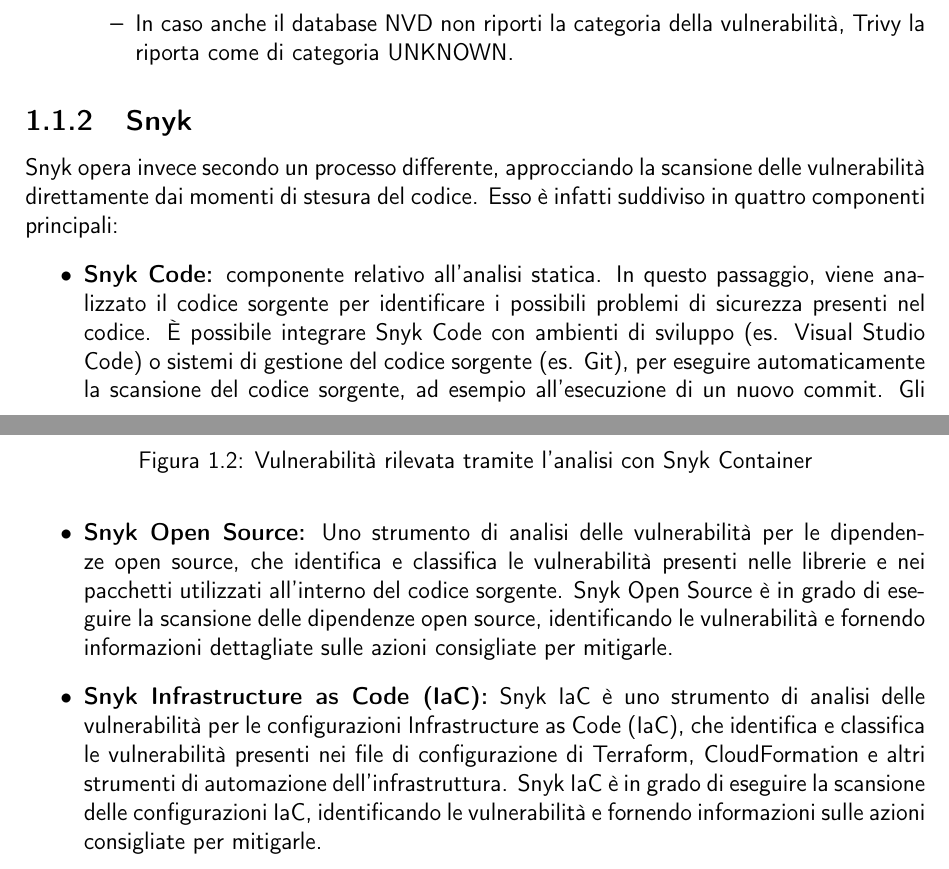
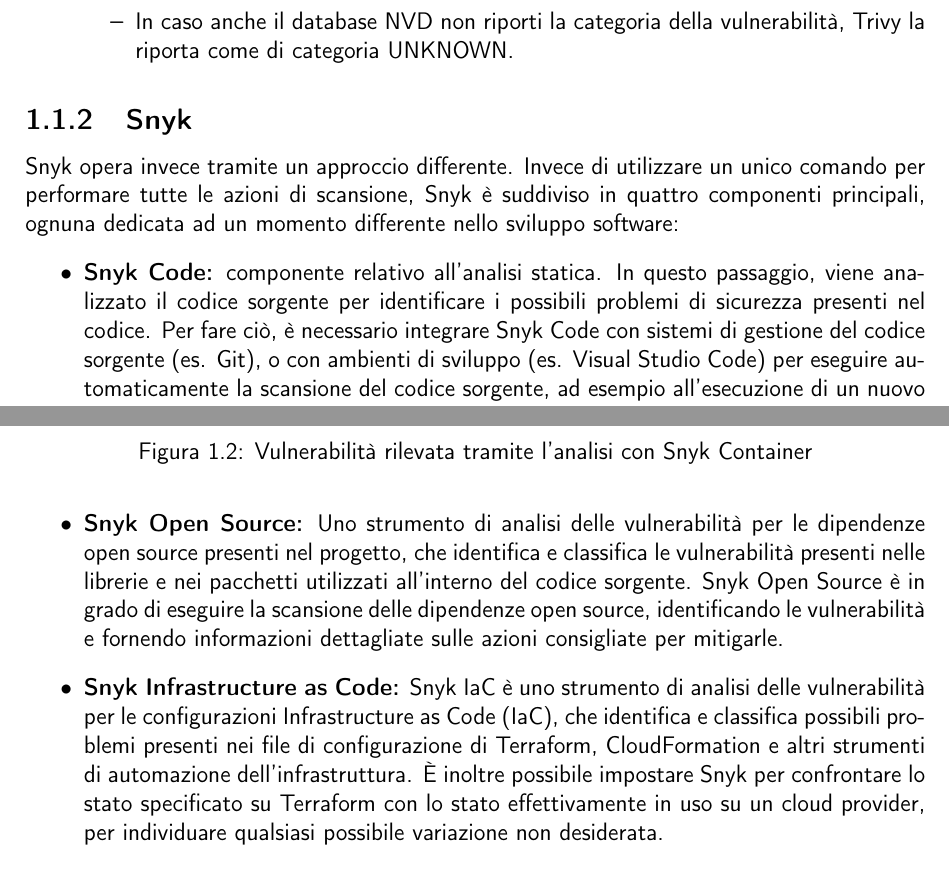
Before and after one commit to belgio99/trivy-vs-snyk-report, a LaTeX thesis (main.tex, which reads capitolo1.tex): two parts of pages 4 and 6 of 14, joined at a grey line, cut so that both start at the same text. Compiled offline with pdfLaTeX.

Commit message:
Almost final corrections

```diff
--- a/capitolo1.tex
+++ b/capitolo1.tex
@@ -33,9 +33,9 @@
          \end{itemize}
 \end{itemize}
 \subsection{Snyk}
-Snyk opera invece secondo un processo differente, approcciando la scansione delle vulnerabilità direttamente dai momenti di stesura del codice. Esso è infatti suddiviso in quattro componenti principali:
+Snyk opera invece tramite un approccio differente. Invece di utilizzare un unico comando per performare tutte le azioni di scansione, Snyk è suddiviso in quattro componenti principali, ognuna dedicata ad un momento differente nello sviluppo software:
 \begin{itemize}
-   \item \textbf{Snyk Code:} componente relativo all'analisi statica. In questo passaggio, viene analizzato il codice sorgente per identificare i possibili problemi di sicurezza presenti nel codice. È possibile integrare Snyk Code con ambienti di sviluppo (es. Visual Studio Code) o sistemi di gestione del codice sorgente (es. Git), per eseguire automaticamente la scansione del codice sorgente, ad esempio all'esecuzione di un nuovo commit. Gli eventuali problemi di sicurezza rilevati vengono notificati all'utente tramite l'interfaccia web di Snyk, con un'evidenziazione delle linee di codice interessate e delle azioni consigliate per mitigare i problemi, come riportato in figura \ref{fig:snyk_code}.
+   \item \textbf{Snyk Code:} componente relativo all'analisi statica. In questo passaggio, viene analizzato il codice sorgente per identificare i possibili problemi di sicurezza presenti nel codice. Per fare ciò, è necessario integrare Snyk Code con sistemi di gestione del codice sorgente (es. Git), o con ambienti di sviluppo (es. Visual Studio Code) per eseguire automaticamente la scansione del codice sorgente, ad esempio all'esecuzione di un nuovo commit. Gli eventuali problemi di sicurezza rilevati vengono notificati all'utente tramite l'interfaccia web di Snyk, con un'evidenziazione delle linee di codice interessate e delle azioni consigliate per mitigare i problemi, come riportato in figura \ref{fig:snyk_code}.
          \begin{figure}[H]
             \centering
             \includegraphics[width=0.8\textwidth]{immagini/capitolo1/snyk_code.jpg}
@@ -61,7 +61,7 @@
             \caption{Vulnerabilità rilevata tramite l'analisi con Snyk Container}
             \label{fig:snyk_container}
          \end{figure}
-   \item \textbf{Snyk Open Source:} Uno strumento di analisi delle vulnerabilità per le dipendenze open source, che identifica e classifica le vulnerabilità presenti nelle librerie e nei pacchetti utilizzati all'interno del codice sorgente. Snyk Open Source è in grado di eseguire la scansione delle dipendenze open source, identificando le vulnerabilità e fornendo informazioni dettagliate sulle azioni consigliate per mitigarle.
-   \item \textbf{Snyk Infrastructure as Code (IaC):} Snyk IaC è uno strumento di analisi delle vulnerabilità per le configurazioni Infrastructure as Code (IaC), che identifica e classifica le vulnerabilità presenti nei file di configurazione di Terraform, CloudFormation e altri strumenti di automazione dell'infrastruttura. Snyk IaC è in grado di eseguire la scansione delle configurazioni IaC, identificando le vulnerabilità e fornendo informazioni  sulle azioni consigliate per mitigarle.
+   \item \textbf{Snyk Open Source:} Uno strumento di analisi delle vulnerabilità per le dipendenze open source presenti nel progetto, che identifica e classifica le vulnerabilità presenti nelle librerie e nei pacchetti utilizzati all'interno del codice sorgente. Snyk Open Source è in grado di eseguire la scansione delle dipendenze open source, identificando le vulnerabilità e fornendo informazioni dettagliate sulle azioni consigliate per mitigarle.
+   \item \textbf{Snyk Infrastructure as Code:} Snyk IaC è uno strumento di analisi delle vulnerabilità per le configurazioni Infrastructure as Code (IaC), che identifica e classifica possibili problemi presenti nei file di configurazione di Terraform, CloudFormation e altri strumenti di automazione dell'infrastruttura. È inoltre possibile impostare Snyk per confrontare lo stato specificato su Terraform con lo stato effettivamente in uso su un cloud provider, per individuare qualsiasi possibile variazione non desiderata.
 
 \end{itemize}
```
Also changed, not shown: capitolo2.tex (+2 -2 lines), main.pdf, capitolo1.tex (6 more changed lines).
